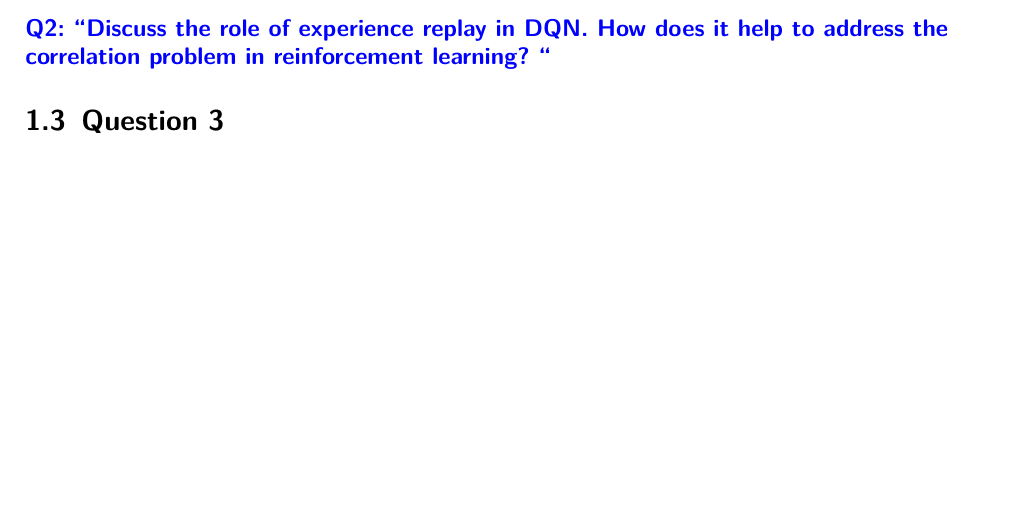
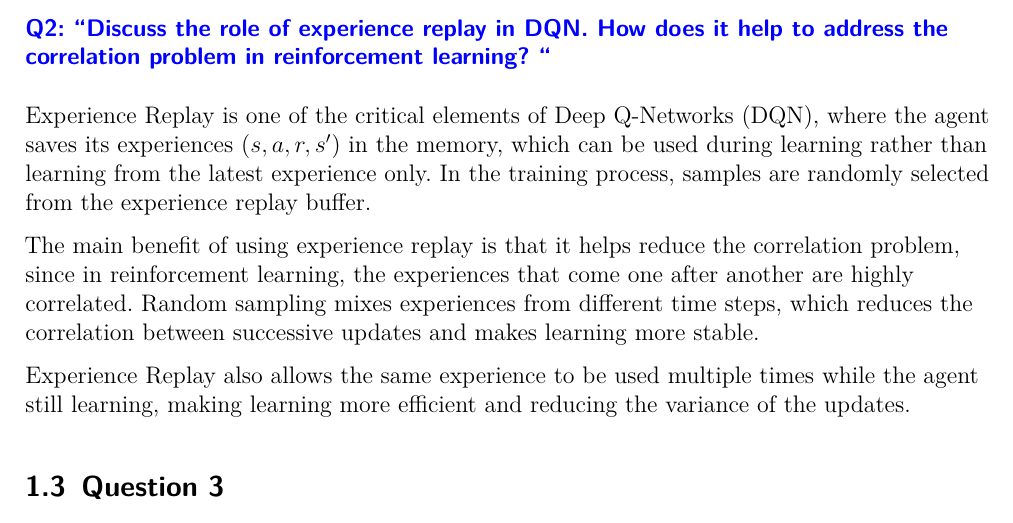
Before and after one commit to giustacchini/rl-assignment-2, a LaTeX document (docs/report/main.tex): part of page 2 of 2, cut so that both start at the same text, the shorter picture padded with empty space. Compiled offline with pdfLaTeX.

Commit message:
Add Q2 solution

```diff
--- a/docs/report/main.tex
+++ b/docs/report/main.tex
@@ -252,6 +252,11 @@
 \subsection{Question 2}
 
 \subsubsection*{\textcolor{blue}{Q2: ``Discuss the role of experience replay in DQN. How does it help to address the correlation problem in reinforcement learning? ``}}
+Experience Replay is one of the critical elements of  Deep Q-Networks (DQN),  where the agent saves its experiences  $(s, a, r, s')$ in the memory, which can be used during learning rather than learning from the latest experience only. In the training process, samples are randomly selected from the experience replay buffer.
+
+The main benefit of using experience replay is that it helps reduce the correlation problem,  since in reinforcement learning, the experiences that come one after another are highly correlated. Random sampling mixes experiences from different time steps, which reduces the correlation between successive updates and makes learning more stable.
+
+Experience Replay also allows the same experience to be used multiple times while the agent still learning, making learning more efficient and reducing the variance of the updates.
 
 \subsection{Question 3}
 
```
Also changed, not shown: docs/report/main.pdf.
